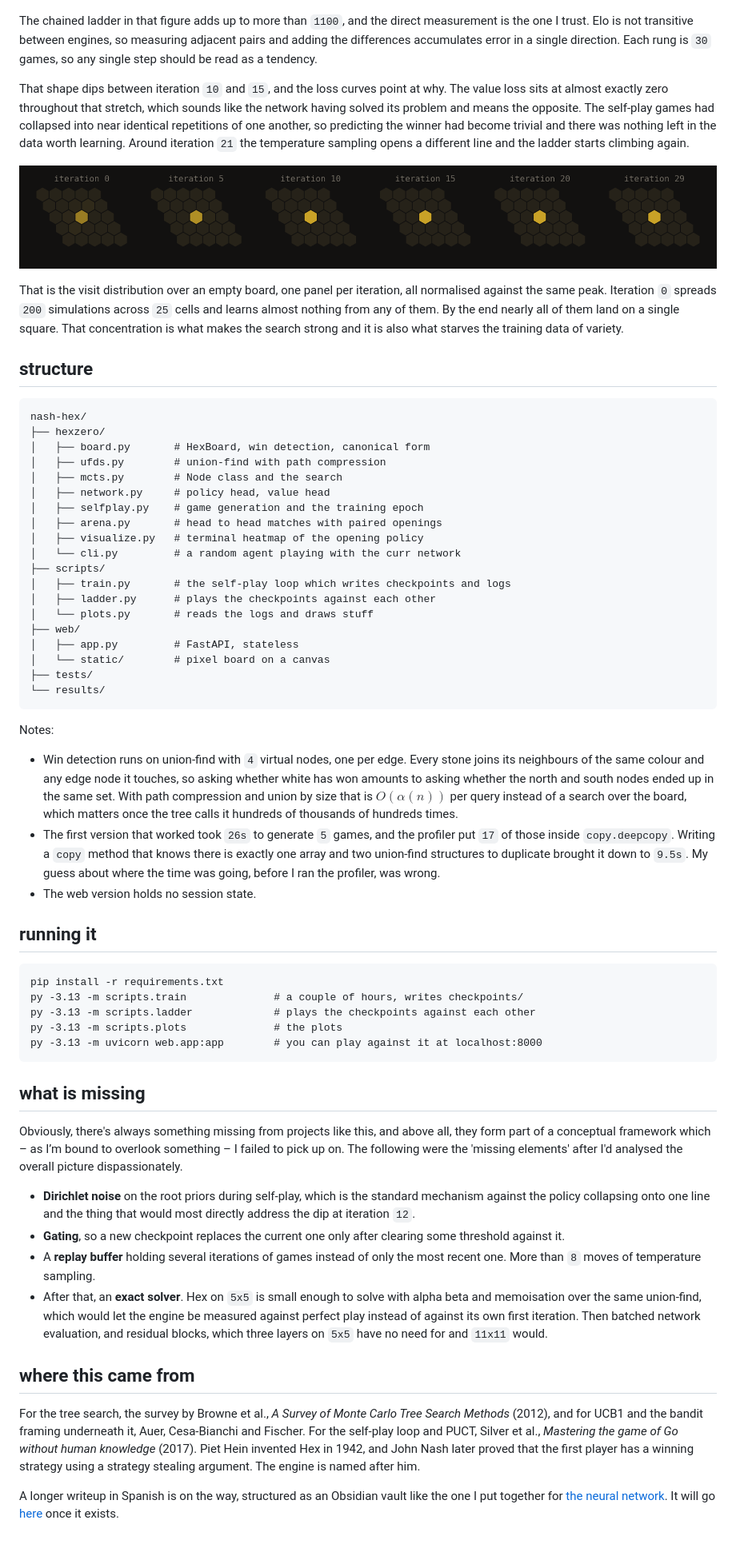
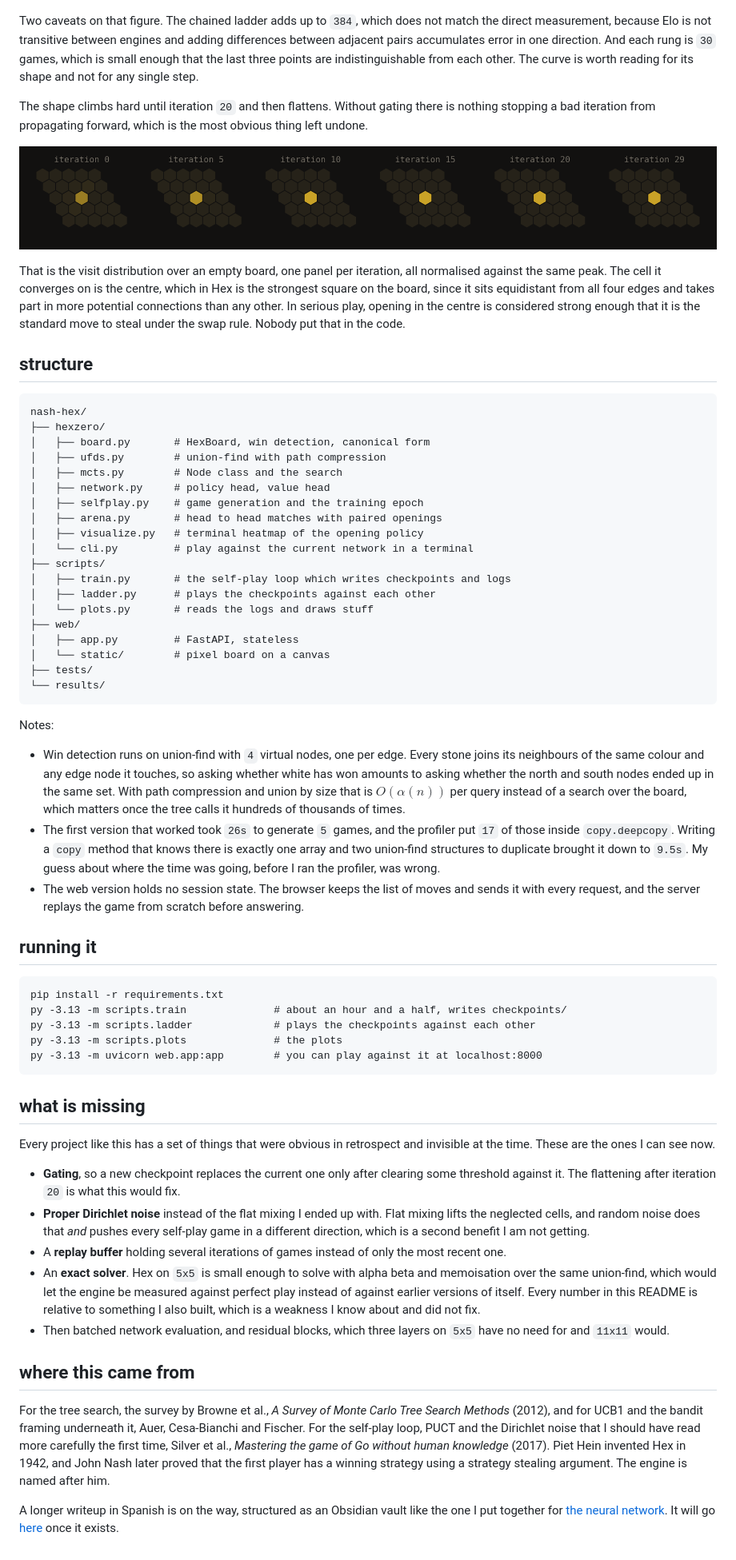
Before and after one commit to linkyless/nash-hex, a Markdown page: README.md, the part around one of its changes. Shown at 80% size. Rendered like a GitHub page.

Commit message:
Revise README with gameplay updates and performance details

```diff
--- a/README.md
+++ b/README.md
@@ -95,13 +128,13 @@ puts that at roughly `600` Elo.
 
 ![elo](results/elo.png)
 
-The chained ladder in that figure adds up to more than `1100`, and the direct measurement is the one I trust. Elo is not transitive between engines, so measuring adjacent pairs and adding the differences accumulates error in a single direction. Each rung is `30` games, so any single step should be read as a tendency.
+Two caveats on that figure. The chained ladder adds up to `384`, which does not match the direct measurement, because Elo is not transitive between engines and adding differences between adjacent pairs accumulates error in one direction. And each rung is `30` games, which is small enough that the last three points are indistinguishable from each other. The curve is worth reading for its shape and not for any single step.
 
-That shape dips between iteration `10` and `15`, and the loss curves point at why. The value loss sits at almost exactly zero throughout that stretch, which sounds like the network having solved its problem and means the opposite. The self-play games had collapsed into near identical repetitions of one another, so predicting the winner had become trivial and there was nothing left in the data worth learning. Around iteration `21` the temperature sampling opens a different line and the ladder starts climbing again.
+The shape climbs hard until iteration `20` and then flattens. Without gating there is nothing stopping a bad iteration from propagating forward, which is the most obvious thing left undone.
 
 ![opening policies](results/openings.png)
 
-That is the visit distribution over an empty board, one panel per iteration, all normalised against the same peak. Iteration `0` spreads `200` simulations across `25` cells and learns almost nothing from any of them. By the end nearly all of them land on a single square. That concentration is what makes the search strong and it is also what starves the training data of variety.
+That is the visit distribution over an empty board, one panel per iteration, all normalised against the same peak. The cell it converges on is the centre, which in Hex is the strongest square on the board, since it sits equidistant from all four edges and takes part in more potential connections than any other. In serious play, opening in the centre is considered strong enough that it is the standard move to steal under the swap rule. Nobody put that in the code.
 
 ## structure
 
@@ -114,7 +147,7 @@ That is the visit distribution over an empty board, one panel per iteration, all
     │   ├── selfplay.py    # game generation and the training epoch
     │   ├── arena.py       # head to head matches with paired openings
     │   ├── visualize.py   # terminal heatmap of the opening policy
-    │   └── cli.py         # a random agent playing with the curr network
+    │   └── cli.py         # play against the current network in a terminal
     ├── scripts/
     │   ├── train.py       # the self-play loop which writes checkpoints and logs
     │   ├── ladder.py      # plays the checkpoints against each other
@@ -126,29 +159,30 @@ That is the visit distribution over an empty board, one panel per iteration, all
     └── results/
 
 Notes:
-- Win detection runs on union-find with `4` virtual nodes, one per edge. Every stone joins its neighbours of the same colour and any edge node it touches, so asking whether white has won amounts to asking whether the north and south nodes ended up in the same set. With path compression and union by size that is $O(\alpha(n))$ per query instead of a search over the board, which matters once the tree calls it hundreds of thousands of hundreds times.
+- Win detection runs on union-find with `4` virtual nodes, one per edge. Every stone joins its neighbours of the same colour and any edge node it touches, so asking whether white has won amounts to asking whether the north and south nodes ended up in the same set. With path compression and union by size that is $O(\alpha(n))$ per query instead of a search over the board, which matters once the tree calls it hundreds of thousands of times.
 - The first version that worked took `26s` to generate `5` games, and the profiler put `17` of those inside `copy.deepcopy`. Writing a `copy` method that knows there is exactly one array and two union-find structures to duplicate brought it down to `9.5s`. My guess about where the time was going, before I ran the profiler, was wrong.
-- The web version holds no session state.
+- The web version holds no session state. The browser keeps the list of moves and sends it with every request, and the server replays the game from scratch before answering.
 
 ## running it
 
     pip install -r requirements.txt
-    py -3.13 -m scripts.train              # a couple of hours, writes checkpoints/
+    py -3.13 -m scripts.train              # about an hour and a half, writes checkpoints/
     py -3.13 -m scripts.ladder             # plays the checkpoints against each other
     py -3.13 -m scripts.plots              # the plots
     py -3.13 -m uvicorn web.app:app        # you can play against it at localhost:8000
 
 ## what is missing
-Obviously, there's always something missing from projects like this, and above all, they form part of a conceptual framework which – as I’m bound to overlook something – I failed to pick up on.
-The following were the 'missing elements' after I'd analysed the overall picture dispassionately.
 
-- **Dirichlet noise** on the root priors during self-play, which is the standard mechanism against the policy collapsing onto one line and the thing that would most directly address the dip at iteration `12`.
-- **Gating**, so a new checkpoint replaces the current one only after clearing some threshold against it.
-- A **replay buffer** holding several iterations of games instead of only the most recent one. More than `8` moves of temperature sampling.
-- After that, an **exact solver**. Hex on `5x5` is small enough to solve with alpha beta and memoisation over the same union-find, which would let the engine be measured against perfect play instead of against its own first iteration. Then batched network evaluation, and residual blocks, which three layers on `5x5` have no need for and `11x11` would.
+Every project like this has a set of things that were obvious in retrospect and invisible at the time. These are the ones I can see now.
+
+- **Gating**, so a new checkpoint replaces the current one only after clearing some threshold against it. The flattening after iteration `20` is what this would fix.
+- **Proper Dirichlet noise** instead of the flat mixing I ended up with. Flat mixing lifts the neglected cells, and random noise does that *and* pushes every self-play game in a different direction, which is a second benefit I am not getting.
+- A **replay buffer** holding several iterations of games instead of only the most recent one.
+- An **exact solver**. Hex on `5x5` is small enough to solve with alpha beta and memoisation over the same union-find, which would let the engine be measured against perfect play instead of against earlier versions of itself. Every number in this README is relative to something I also built, which is a weakness I know about and did not fix.
+- Then batched network evaluation, and residual blocks, which three layers on `5x5` have no need for and `11x11` would.
 
 ## where this came from
 
-For the tree search, the survey by Browne et al., *A Survey of Monte Carlo Tree Search Methods* (2012), and for UCB1 and the bandit framing underneath it, Auer, Cesa-Bianchi and Fischer. For the self-play loop and PUCT, Silver et al., *Mastering the game of Go without human knowledge* (2017). Piet Hein invented Hex in 1942, and John Nash later proved that the first player has a winning strategy using a strategy stealing argument. The engine is named after him.
+For the tree search, the survey by Browne et al., *A Survey of Monte Carlo Tree Search Methods* (2012), and for UCB1 and the bandit framing underneath it, Auer, Cesa-Bianchi and Fischer. For the self-play loop, PUCT and the Dirichlet noise that I should have read more carefully the first time, Silver et al., *Mastering the game of Go without human knowledge* (2017). Piet Hein invented Hex in 1942, and John Nash later proved that the first player has a winning strategy using a strategy stealing argument. The engine is named after him.
 
 A longer writeup in Spanish is on the way, structured as an Obsidian vault like the one I put together for [the neural network](https://linkyless.github.io/neural-network-notes). It will go [here](#) once it exists.
```
Also changed, not shown: other parts of README.md (+43 -10 lines).
